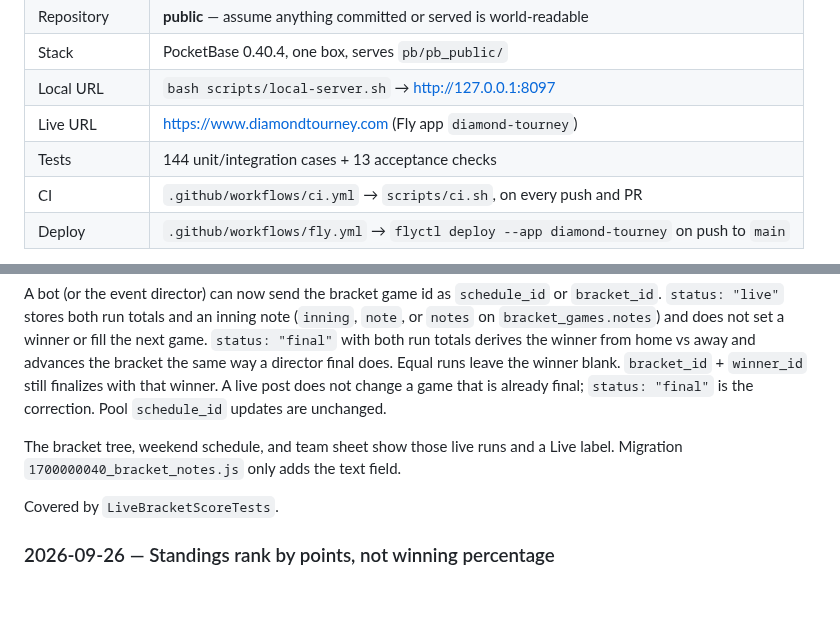
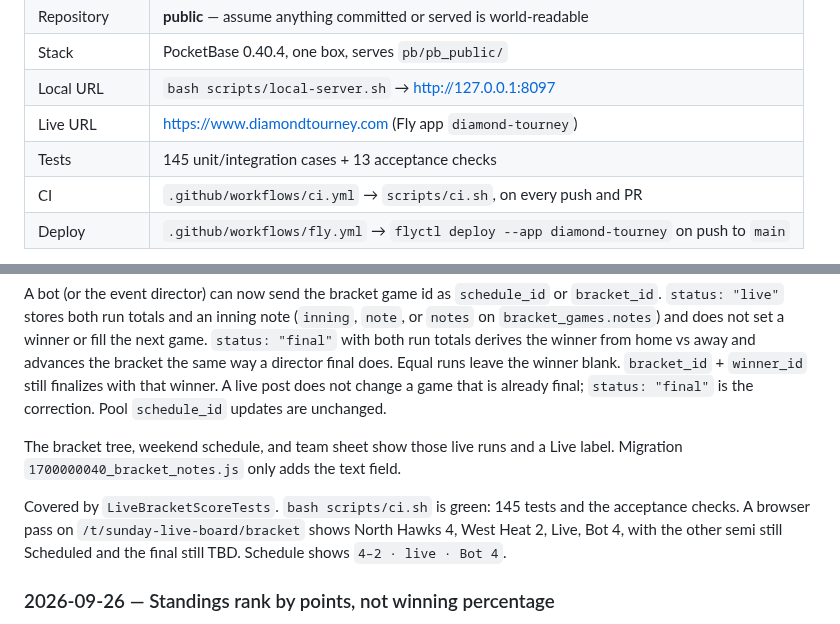
Before and after one commit to SJL20/Diamond_Tourney, a Markdown page: docs/PROGRESS.md, 2 parts joined by grey strips. Rendered like a GitHub page; blank space fills up the shorter version.

Commit message:
Record the live bracket score test count and browser check.
Co-authored-by: SJL20 <SJL20@users.noreply.github.com>

```diff
--- a/docs/PROGRESS.md
+++ b/docs/PROGRESS.md
@@ -26,7 +26,7 @@ The running answer to "where is this thing?" Read this before you read code.
 | Stack | PocketBase 0.40.4, one box, serves `pb/pb_public/` |
 | Local URL | `bash scripts/local-server.sh` → http://127.0.0.1:8097 |
 | Live URL | https://www.diamondtourney.com (Fly app `diamond-tourney`) |
-| Tests | 144 unit/integration cases + 13 acceptance checks |
+| Tests | 145 unit/integration cases + 13 acceptance checks |
 | CI | `.github/workflows/ci.yml` → `scripts/ci.sh`, on every push and PR |
 | Deploy | `.github/workflows/fly.yml` → `flyctl deploy --app diamond-tourney` on push to `main` |
 
@@ -224,7 +224,7 @@ A bot (or the event director) can now send the bracket game id as `schedule_id`
 
 The bracket tree, weekend schedule, and team sheet show those live runs and a Live label. Migration `1700000040_bracket_notes.js` only adds the text field.
 
-Covered by `LiveBracketScoreTests`.
+Covered by `LiveBracketScoreTests`. `bash scripts/ci.sh` is green: 145 tests and the acceptance checks. A browser pass on `/t/sunday-live-board/bracket` shows North Hawks 4, West Heat 2, Live, Bot 4, with the other semi still Scheduled and the final still TBD. Schedule shows `4–2 · live · Bot 4`.
 
 ### 2026-09-26 — Standings rank by points, not winning percentage
 
```
